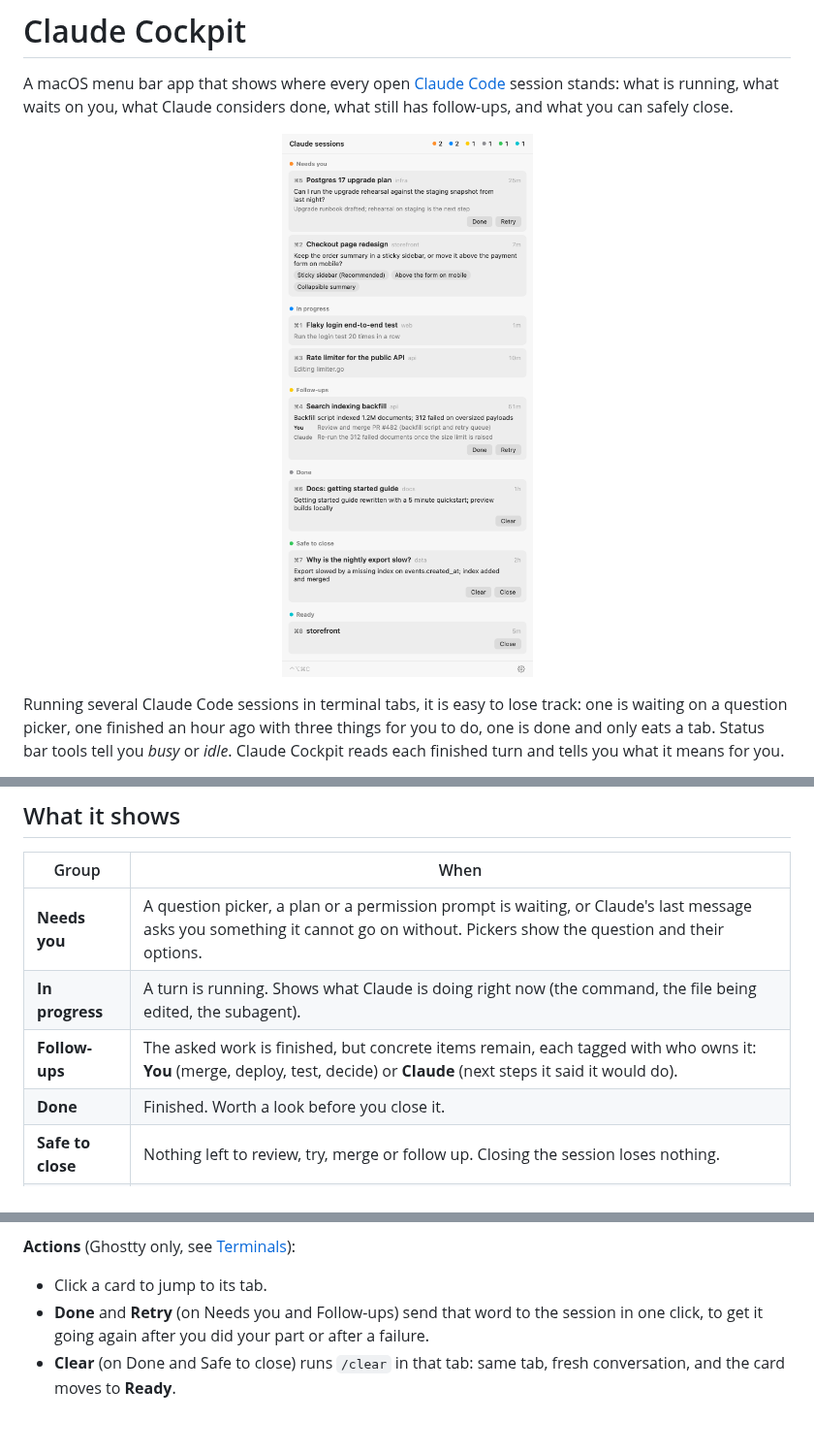
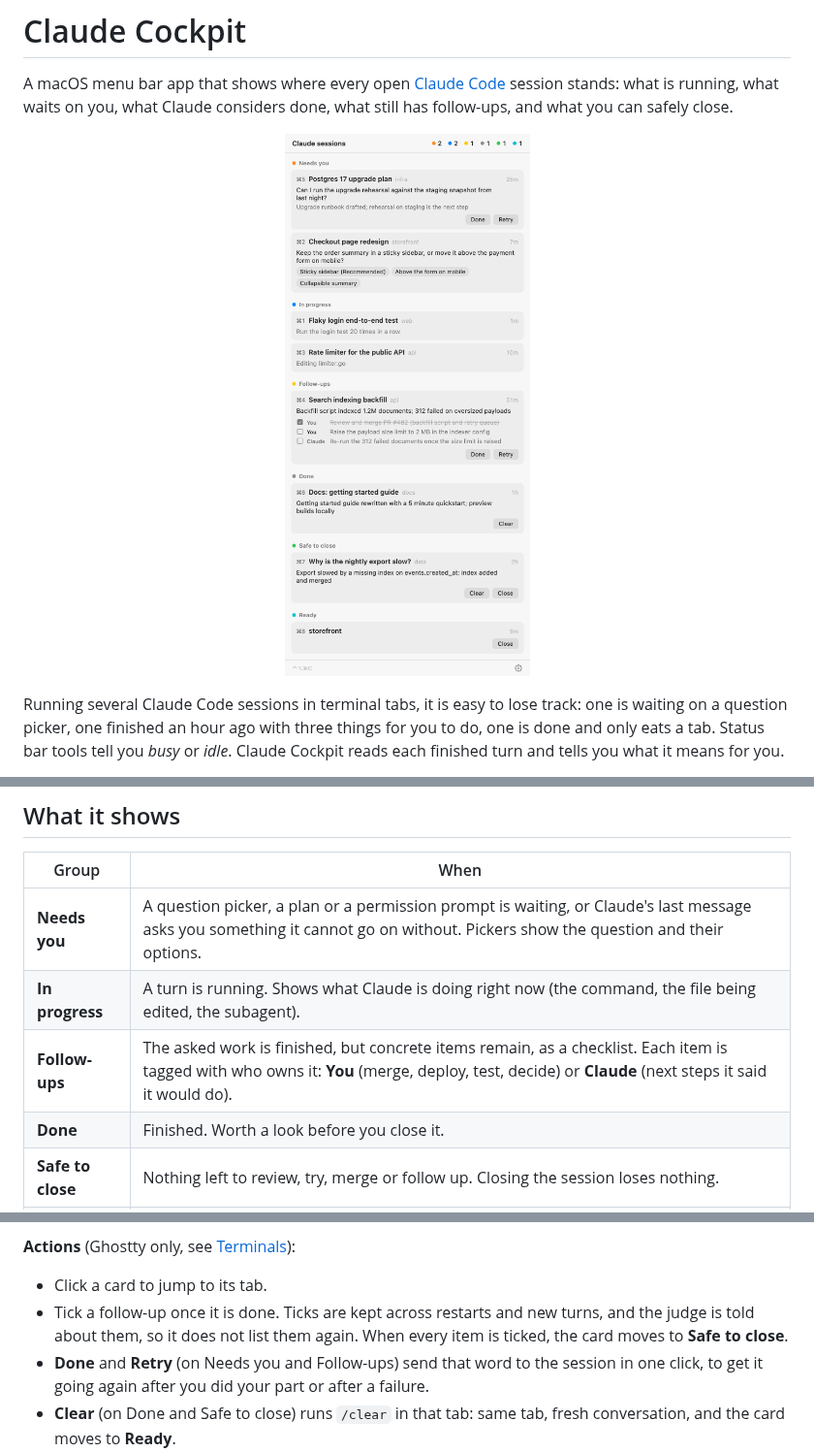
Before and after one commit to stokelp/claude-cockpit, a Markdown page: README.md, 3 parts joined by grey strips. Shown at 97% size. Rendered like a GitHub page; pictures changed too: docs/screenshot.png; blank space fills up the shorter version.

```diff
--- a/README.md
+++ b/README.md
@@ -17,7 +17,7 @@ Running several Claude Code sessions in terminal tabs, it is easy to lose track:
 |---|---|
 | **Needs you** | A question picker, a plan or a permission prompt is waiting, or Claude's last message asks you something it cannot go on without. Pickers show the question and their options. |
 | **In progress** | A turn is running. Shows what Claude is doing right now (the command, the file being edited, the subagent). |
-| **Follow-ups** | The asked work is finished, but concrete items remain, each tagged with who owns it: **You** (merge, deploy, test, decide) or **Claude** (next steps it said it would do). |
+| **Follow-ups** | The asked work is finished, but concrete items remain, as a checklist. Each item is tagged with who owns it: **You** (merge, deploy, test, decide) or **Claude** (next steps it said it would do). |
 | **Done** | Finished. Worth a look before you close it. |
 | **Safe to close** | Nothing left to review, try, merge or follow up. Closing the session loses nothing. |
 | **Ready** | Nothing asked yet, or just cleared: free for the next task. |
@@ -29,6 +29,7 @@ Open the panel from the icon, or with **⌃⌥⌘C** from anywhere. On a MacBook
 **Actions** (Ghostty only, see [Terminals](#terminals)):
 
 - Click a card to jump to its tab.
+- Tick a follow-up once it is done. Ticks are kept across restarts and new turns, and the judge is told about them, so it does not list them again. When every item is ticked, the card moves to **Safe to close**.
 - **Done** and **Retry** (on Needs you and Follow-ups) send that word to the session in one click, to get it going again after you did your part or after a failure.
 - **Clear** (on Done and Safe to close) runs `/clear` in that tab: same tab, fresh conversation, and the card moves to **Ready**.
 - **Close** (on Safe to close and Ready) ends Claude in that tab and closes the tab, after a second click to confirm.
```
Also changed, not shown: docs/screenshot-dark.png, 5 other files.
